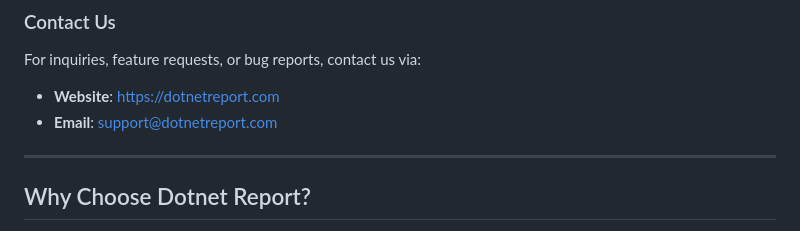
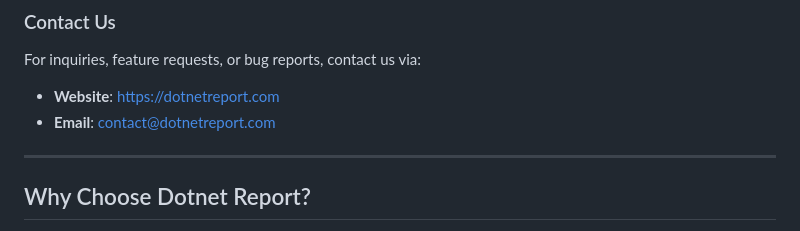
Before and after one commit to dotnetreport/dotnetreport, a Markdown page: README.md, the part around the change. Drawn GitHub-style.

Commit message:
Update contact email in README.md

```diff
--- a/README.md
+++ b/README.md
@@ -91,7 +91,7 @@ Explore the capabilities of Dotnet Report in action:
 For inquiries, feature requests, or bug reports, contact us via:
 
 - **Website**: [https://dotnetreport.com](https://dotnetreport.com)
-- **Email**: [support@dotnetreport.com](mailto:contact@dotnetreport.com)
+- **Email**: [contact@dotnetreport.com](mailto:contact@dotnetreport.com)
 
 ---
 
```
